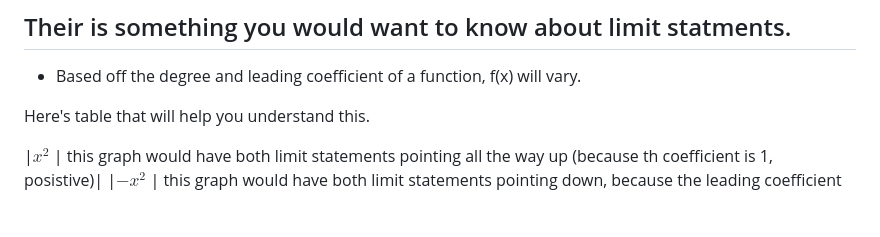
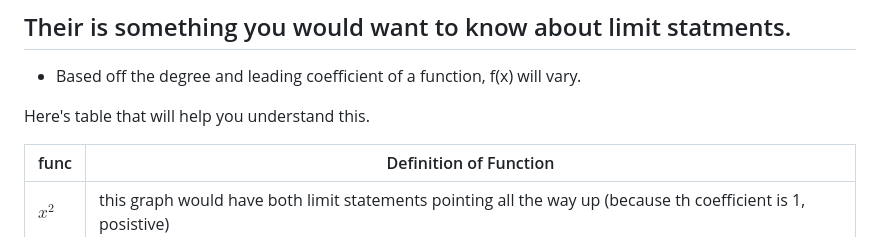
Before and after one commit to Nehe1278/Nehe1278.github.io, a Markdown page: Journal/entries/more_markdown.md, the part around the change. Drawn GitHub-style; blank space fills up the shorter version.

Commit message:
Conclusion of Limits Math notes

```diff
--- a/Journal/entries/more_markdown.md
+++ b/Journal/entries/more_markdown.md
@@ -74,7 +74,8 @@ This essentially is just vice versa of previous statment, it just says as x appr
 
 Here's table that will help you understand this.
 
-
+| func  |                                           Definition of Function                                            |
+| ----  |  ---------------------------------------------------------------------------------------------------------- |
 |$x^2$  | this graph would have both limit statements pointing all the way up (because th coefficient is 1, posistive)|
 |$-x^2$ | this graph would have both limit statements pointing down, because the leading coefficient is negative (-1) |
 |$x^2$  | this graph would have f(x) pointing in the opposite direction for both statements. Like the cubic graph     |
```
